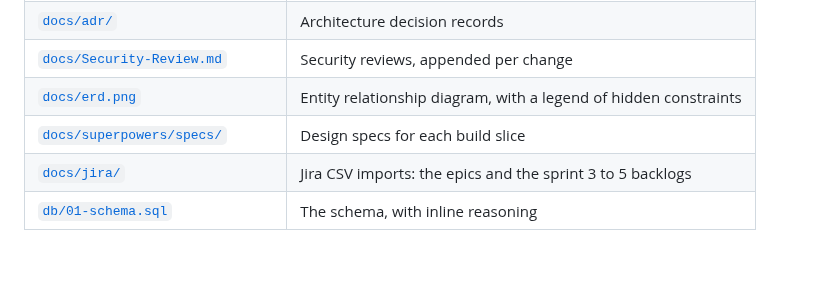
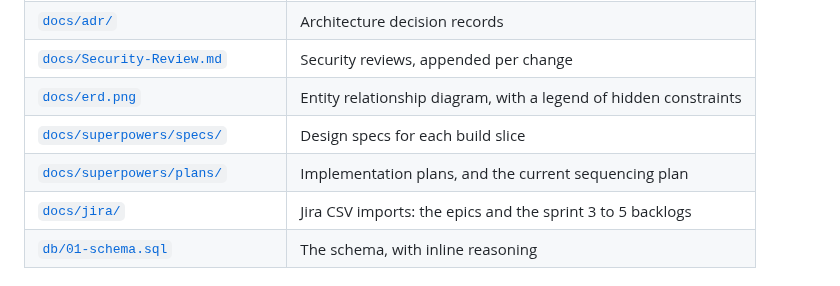
Before and after one commit to theintonerzero/cse3cap, a Markdown page: README.md, the part around the change. GitHub-like rendering; blank space fills up the shorter version.

Commit message:
docs(plan): sequencing plan for the remaining CAP tickets
Four of seven remaining items are unblocked and three wait on other
people. The order decides whether the waiting costs anything, so it is
written down rather than held in someone's head between sessions.

Records the dependency map, the phase order and the reasoning for it —
notably that the F1 token-leak fix precedes finishing CAP-20, because F1's
deadline is set by CAP-5 landing and that date is not ours to choose.

Also sets two escalation triggers in advance, so they are not decided
under pressure: CAP-5 unstarted in three days, and no answer on VPS access
in two.

Adds docs/superpowers/plans/ to the README table, which listed specs/ but
never plans/ despite three plans already living there.

```diff
--- a/README.md
+++ b/README.md
@@ -560,6 +560,7 @@ and the reasoning behind the unusual decisions.
 | [`docs/Security-Review.md`](docs/Security-Review.md)             | Security reviews, appended per change                         |
 | [`docs/erd.png`](docs/erd.png)                                   | Entity relationship diagram, with a legend of hidden constraints |
 | [`docs/superpowers/specs/`](docs/superpowers/specs/)             | Design specs for each build slice                             |
+| [`docs/superpowers/plans/`](docs/superpowers/plans/)             | Implementation plans, and the current sequencing plan          |
 | [`docs/jira/`](docs/jira/)                                       | Jira CSV imports: the epics and the sprint 3 to 5 backlogs    |
 | [`db/01-schema.sql`](db/01-schema.sql)                           | The schema, with inline reasoning                             |
 
```
Also changed, not shown: 1 other file.
